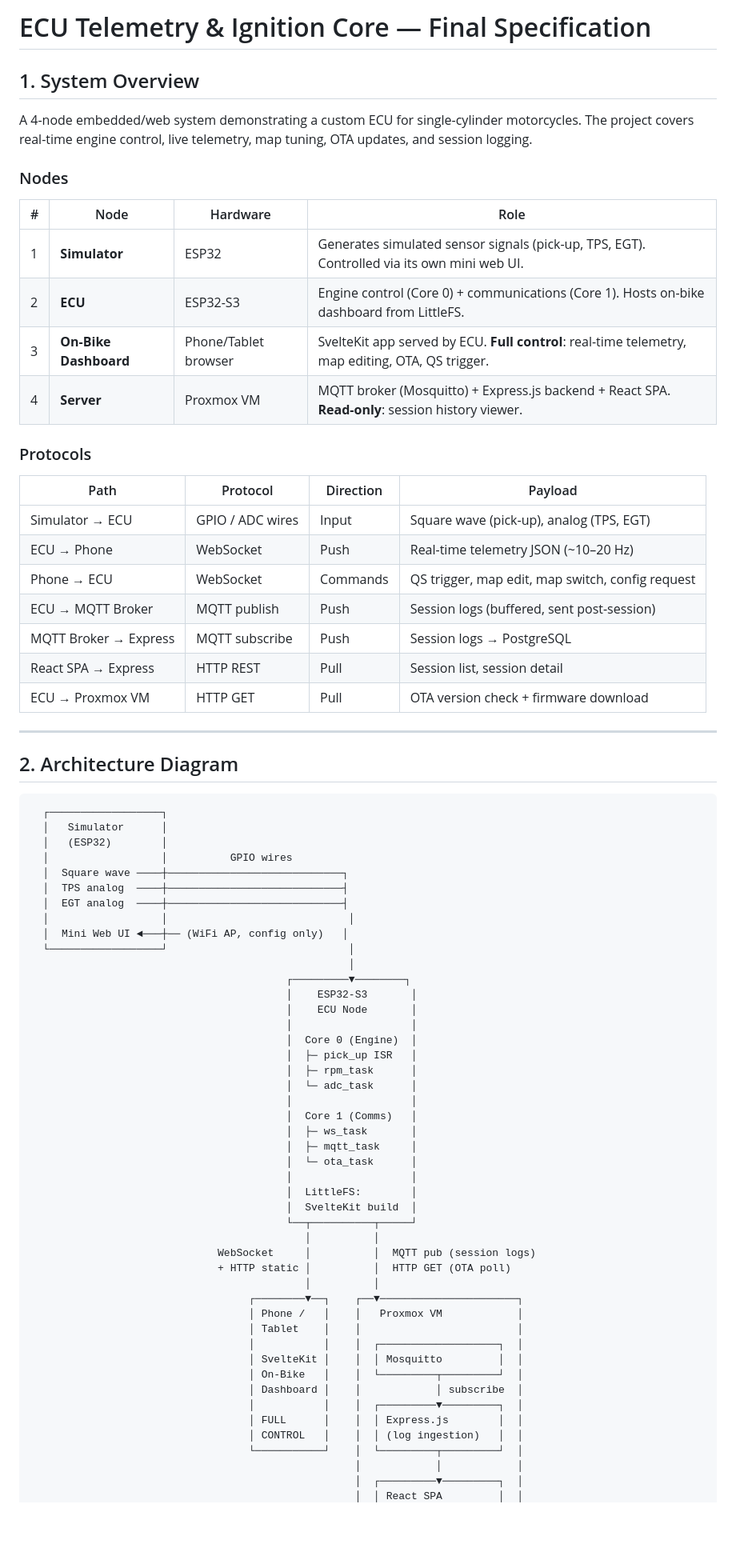
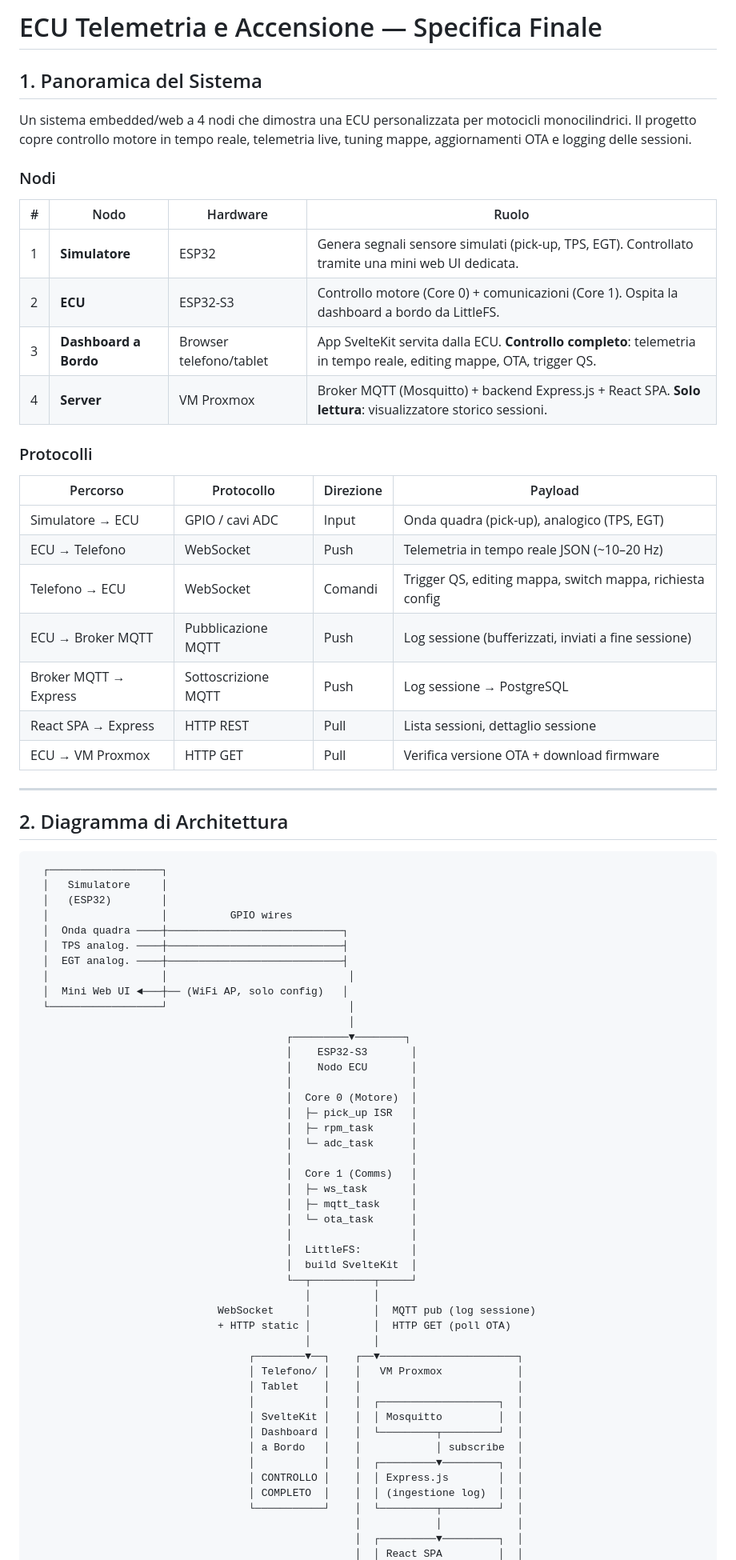
Before and after one commit to D3stan/ecu-dev-board, a Markdown page: idf/docs/elaborato.md, the part around one of its changes. Shown at 80% size. Drawn GitHub-style; blank space fills up the shorter version.

````diff
--- a/idf/docs/elaborato.md
+++ b/idf/docs/elaborato.md
@@ -1,51 +1,51 @@
-# ECU Telemetry & Ignition Core — Final Specification
+# ECU Telemetria e Accensione — Specifica Finale
 
-## 1. System Overview
+## 1. Panoramica del Sistema
 
-A 4-node embedded/web system demonstrating a custom ECU for single-cylinder motorcycles. The project covers real-time engine control, live telemetry, map tuning, OTA updates, and session logging.
+Un sistema embedded/web a 4 nodi che dimostra una ECU personalizzata per motocicli monocilindrici. Il progetto copre controllo motore in tempo reale, telemetria live, tuning mappe, aggiornamenti OTA e logging delle sessioni.
 
-### Nodes
+### Nodi
 
-| # | Node | Hardware | Role |
+| # | Nodo | Hardware | Ruolo |
 |---|---|---|---|
-| 1 | **Simulator** | ESP32 | Generates simulated sensor signals (pick-up, TPS, EGT). Controlled via its own mini web UI. |
-| 2 | **ECU** | ESP32-S3 | Engine control (Core 0) + communications (Core 1). Hosts on-bike dashboard from LittleFS. |
-| 3 | **On-Bike Dashboard** | Phone/Tablet browser | SvelteKit app served by ECU. **Full control**: real-time telemetry, map editing, OTA, QS trigger. |
-| 4 | **Server** | Proxmox VM | MQTT broker (Mosquitto) + Express.js backend + React SPA. **Read-only**: session history viewer. |
+| 1 | **Simulatore** | ESP32 | Genera segnali sensore simulati (pick-up, TPS, EGT). Controllato tramite una mini web UI dedicata. |
+| 2 | **ECU** | ESP32-S3 | Controllo motore (Core 0) + comunicazioni (Core 1). Ospita la dashboard a bordo da LittleFS. |
+| 3 | **Dashboard a Bordo** | Browser telefono/tablet | App SvelteKit servita dalla ECU. **Controllo completo**: telemetria in tempo reale, editing mappe, OTA, trigger QS. |
+| 4 | **Server** | VM Proxmox | Broker MQTT (Mosquitto) + backend Express.js + React SPA. **Solo lettura**: visualizzatore storico sessioni. |
 
-### Protocols
+### Protocolli
 
-| Path | Protocol | Direction | Payload |
+| Percorso | Protocollo | Direzione | Payload |
 |---|---|---|---|
-| Simulator → ECU | GPIO / ADC wires | Input | Square wave (pick-up), analog (TPS, EGT) |
-| ECU → Phone | WebSocket | Push | Real-time telemetry JSON (~10–20 Hz) |
-| Phone → ECU | WebSocket | Commands | QS trigger, map edit, map switch, config request |
-| ECU → MQTT Broker | MQTT publish | Push | Session logs (buffered, sent post-session) |
-| MQTT Broker → Express | MQTT subscribe | Push | Session logs → PostgreSQL |
-| React SPA → Express | HTTP REST | Pull | Session list, session detail |
-| ECU → Proxmox VM | HTTP GET | Pull | OTA version check + firmware download |
+| Simulatore → ECU | GPIO / cavi ADC | Input | Onda quadra (pick-up), analogico (TPS, EGT) |
+| ECU → Telefono | WebSocket | Push | Telemetria in tempo reale JSON (~10–20 Hz) |
+| Telefono → ECU | WebSocket | Comandi | Trigger QS, editing mappa, switch mappa, richiesta config |
+| ECU → Broker MQTT | Pubblicazione MQTT | Push | Log sessione (bufferizzati, inviati a fine sessione) |
+| Broker MQTT → Express | Sottoscrizione MQTT | Push | Log sessione → PostgreSQL |
+| React SPA → Express | HTTP REST | Pull | Lista sessioni, dettaglio sessione |
+| ECU → VM Proxmox | HTTP GET | Pull | Verifica versione OTA + download firmware |
 
 ---
 
-## 2. Architecture Diagram
+## 2. Diagramma di Architettura
 
 ```
   ┌──────────────────┐
-  │   Simulator      │
+  │   Simulatore     │
   │   (ESP32)        │
   │                  │          GPIO wires
-  │  Square wave ────┼────────────────────────────┐
-  │  TPS analog  ────┼────────────────────────────┤
-  │  EGT analog  ────┼────────────────────────────┤
+  │  Onda quadra ────┼────────────────────────────┐
+  │  TPS analog. ────┼────────────────────────────┤
+  │  EGT analog. ────┼────────────────────────────┤
   │                  │                             │
-  │  Mini Web UI ◄───┼── (WiFi AP, config only)   │
+  │  Mini Web UI ◄───┼── (WiFi AP, solo config)   │
   └──────────────────┘                             │
                                                    │
                                          ┌─────────▼────────┐
                                          │    ESP32-S3       │
-                                         │    ECU Node       │
+                                         │    Nodo ECU       │
                                          │                   │
-                                         │  Core 0 (Engine)  │
+                                         │  Core 0 (Motore)  │
                                          │  ├─ pick_up ISR   │
                                          │  ├─ rpm_task      │
                                          │  └─ adc_task      │
@@ -56,22 +56,22 @@ A 4-node embedded/web system demonstrating a custom ECU for single-cylinder moto
                                          │  └─ ota_task      │
                                          │                   │
                                          │  LittleFS:        │
-                                         │  SvelteKit build  │
+                                         │  build SvelteKit  │
                                          └──┬──────────┬─────┘
                                             │          │
-                              WebSocket     │          │  MQTT pub (session logs)
-                              + HTTP static │          │  HTTP GET (OTA poll)
+                              WebSocket     │          │  MQTT pub (log sessione)
+                              + HTTP static │          │  HTTP GET (poll OTA)
                                             │          │
                                    ┌────────▼──┐    ┌──▼──────────────────────┐
-                                   │ Phone /   │    │   Proxmox VM            │
+                                   │ Telefono/ │    │   VM Proxmox            │
                                    │ Tablet    │    │                         │
                                    │           │    │  ┌───────────────────┐  │
                                    │ SvelteKit │    │  │ Mosquitto         │  │
-                                   │ On-Bike   │    │  └─────────┬─────────┘  │
-                                   │ Dashboard │    │            │ subscribe  │
+                                   │ Dashboard │    │  └─────────┬─────────┘  │
+                                   │ a Bordo   │    │            │ subscribe  │
                                    │           │    │  ┌─────────▼─────────┐  │
-                                   │ FULL      │    │  │ Express.js        │  │
-                                   │ CONTROL   │    │  │ (log ingestion)   │  │
+                                   │ CONTROLLO │    │  │ Express.js        │  │
+                                   │ COMPLETO  │    │  │ (ingestione log)  │  │
                                    └───────────┘    │  └─────────┬─────────┘  │
                                                     │            │            │
                                                     │  ┌─────────▼─────────┐  │
````
Also changed, not shown: other parts of idf/docs/elaborato.md (+183 -183 lines).
